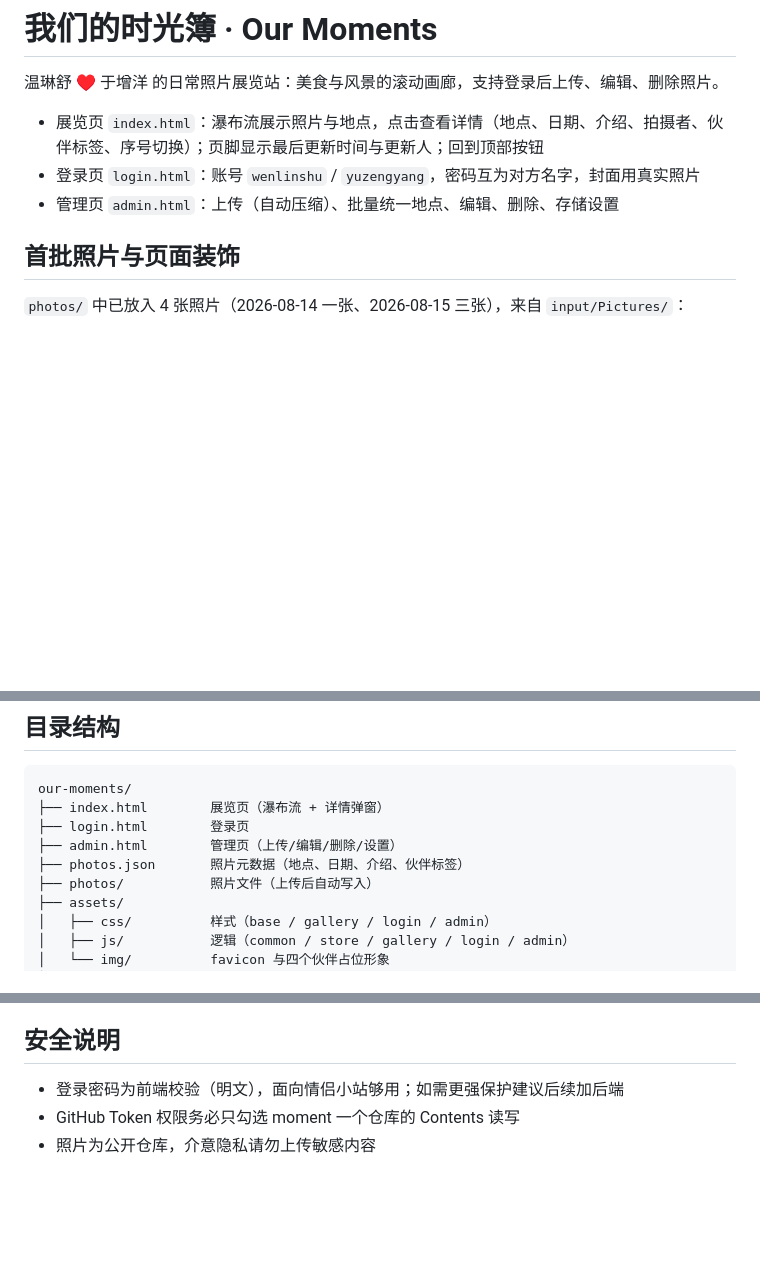
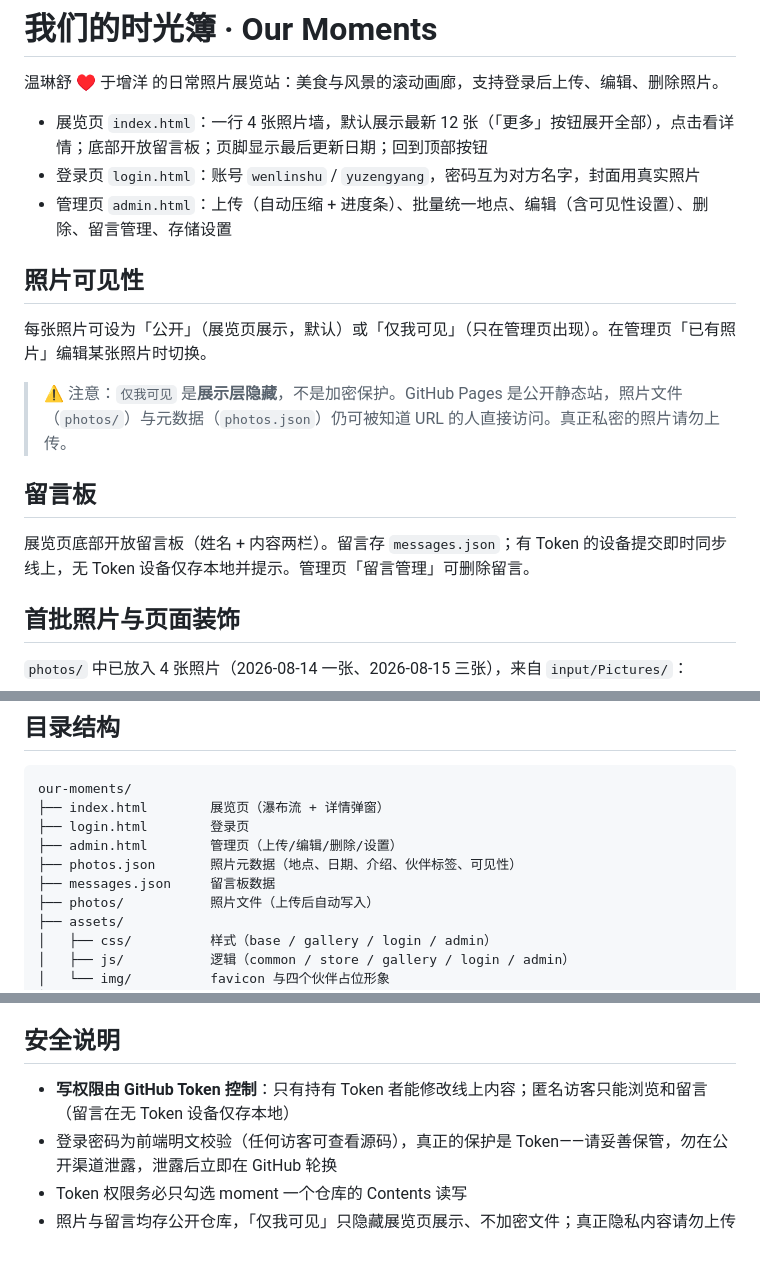
Before and after one commit to yuzengyang/moment, a Markdown page: README.md, 3 parts joined by grey strips. Rendered like a GitHub page; blank space fills up the shorter version.

```diff
--- a/README.md
+++ b/README.md
@@ -2,9 +2,19 @@
 
 温琳舒 ♥ 于增洋 的日常照片展览站：美食与风景的滚动画廊，支持登录后上传、编辑、删除照片。
 
-- 展览页 `index.html`：瀑布流展示照片与地点，点击查看详情（地点、日期、介绍、拍摄者、伙伴标签、序号切换）；页脚显示最后更新时间与更新人；回到顶部按钮
+- 展览页 `index.html`：一行 4 张照片墙，默认展示最新 12 张（「更多」按钮展开全部），点击看详情；底部开放留言板；页脚显示最后更新日期；回到顶部按钮
 - 登录页 `login.html`：账号 `wenlinshu` / `yuzengyang`，密码互为对方名字，封面用真实照片
-- 管理页 `admin.html`：上传（自动压缩）、批量统一地点、编辑、删除、存储设置
+- 管理页 `admin.html`：上传（自动压缩 + 进度条）、批量统一地点、编辑（含可见性设置）、删除、留言管理、存储设置
+
+## 照片可见性
+
+每张照片可设为「公开」（展览页展示，默认）或「仅我可见」（只在管理页出现）。在管理页「已有照片」编辑某张照片时切换。
+
+> ⚠️ 注意：`仅我可见` 是**展示层隐藏**，不是加密保护。GitHub Pages 是公开静态站，照片文件（`photos/`）与元数据（`photos.json`）仍可被知道 URL 的人直接访问。真正私密的照片请勿上传。
+
+## 留言板
+
+展览页底部开放留言板（姓名 + 内容两栏）。留言存 `messages.json`；有 Token 的设备提交即时同步线上，无 Token 设备仅存本地并提示。管理页「留言管理」可删除留言。
 
 ## 首批照片与页面装饰
 
@@ -60,7 +70,8 @@ our-moments/
 ├── index.html        展览页（瀑布流 + 详情弹窗）
 ├── login.html        登录页
 ├── admin.html        管理页（上传/编辑/删除/设置）
-├── photos.json       照片元数据（地点、日期、介绍、伙伴标签）
+├── photos.json       照片元数据（地点、日期、介绍、伙伴标签、可见性）
+├── messages.json     留言板数据
 ├── photos/           照片文件（上传后自动写入）
 ├── assets/
 │   ├── css/          样式（base / gallery / login / admin）
@@ -84,6 +95,7 @@ assets/img/avatars/bubu.svg   布布
 
 ## 安全说明
 
-- 登录密码为前端校验（明文），面向情侣小站够用；如需更强保护建议后续加后端
-- GitHub Token 权限务必只勾选 moment 一个仓库的 Contents 读写
-- 照片为公开仓库，介意隐私请勿上传敏感内容
+- **写权限由 GitHub Token 控制**：只有持有 Token 者能修改线上内容；匿名访客只能浏览和留言（留言在无 Token 设备仅存本地）
+- 登录密码为前端明文校验（任何访客可查看源码），真正的保护是 Token——请妥善保管，勿在公开渠道泄露，泄露后立即在 GitHub 轮换
+- Token 权限务必只勾选 moment 一个仓库的 Contents 读写
+- 照片与留言均存公开仓库，「仅我可见」只隐藏展览页展示、不加密文件；真正隐私内容请勿上传
```
